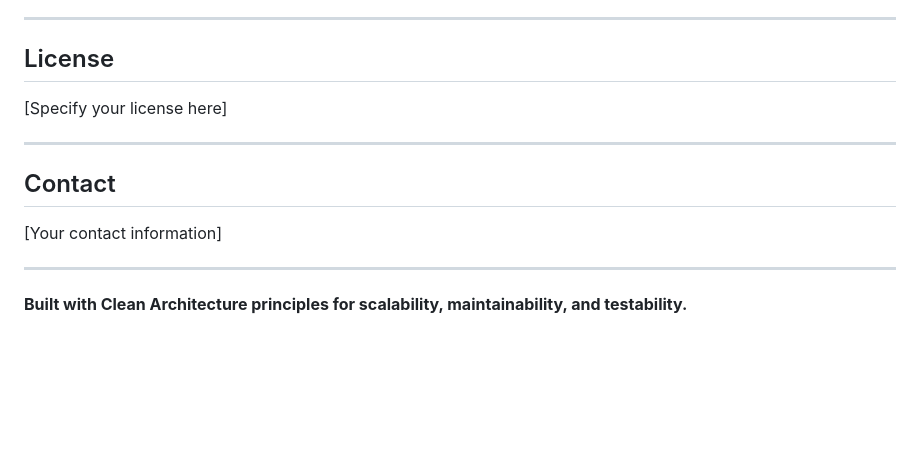
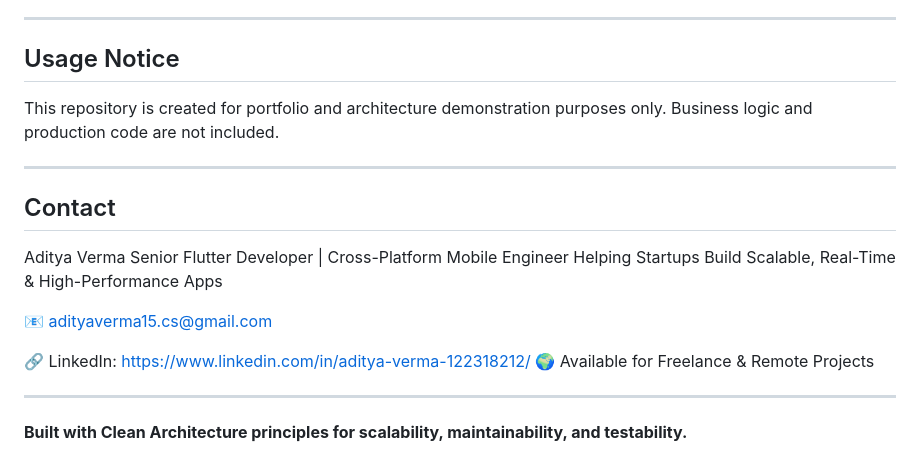
Before and after one commit to adityaverma47/enterprise_booking_architecture, a Markdown page: README.md, the part around the change. GitHub-like rendering; blank space fills up the shorter version.

Commit message:
add contact details

```diff
--- a/README.md
+++ b/README.md
@@ -399,15 +399,23 @@ This repository demonstrates enterprise-grade Flutter architecture. When contrib
 
 ---
 
-## License
+## Usage Notice
 
-[Specify your license here]
+This repository is created for portfolio and architecture demonstration purposes only.
+Business logic and production code are not included.
 
 ---
 
 ## Contact
 
-[Your contact information]
+Aditya Verma
+Senior Flutter Developer | Cross-Platform Mobile Engineer
+Helping Startups Build Scalable, Real-Time & High-Performance Apps
+
+📧 adityaverma15.cs@gmail.com
+
+🔗 LinkedIn: https://www.linkedin.com/in/aditya-verma-122318212/
+🌍 Available for Freelance & Remote Projects
 
 ---
 
```
